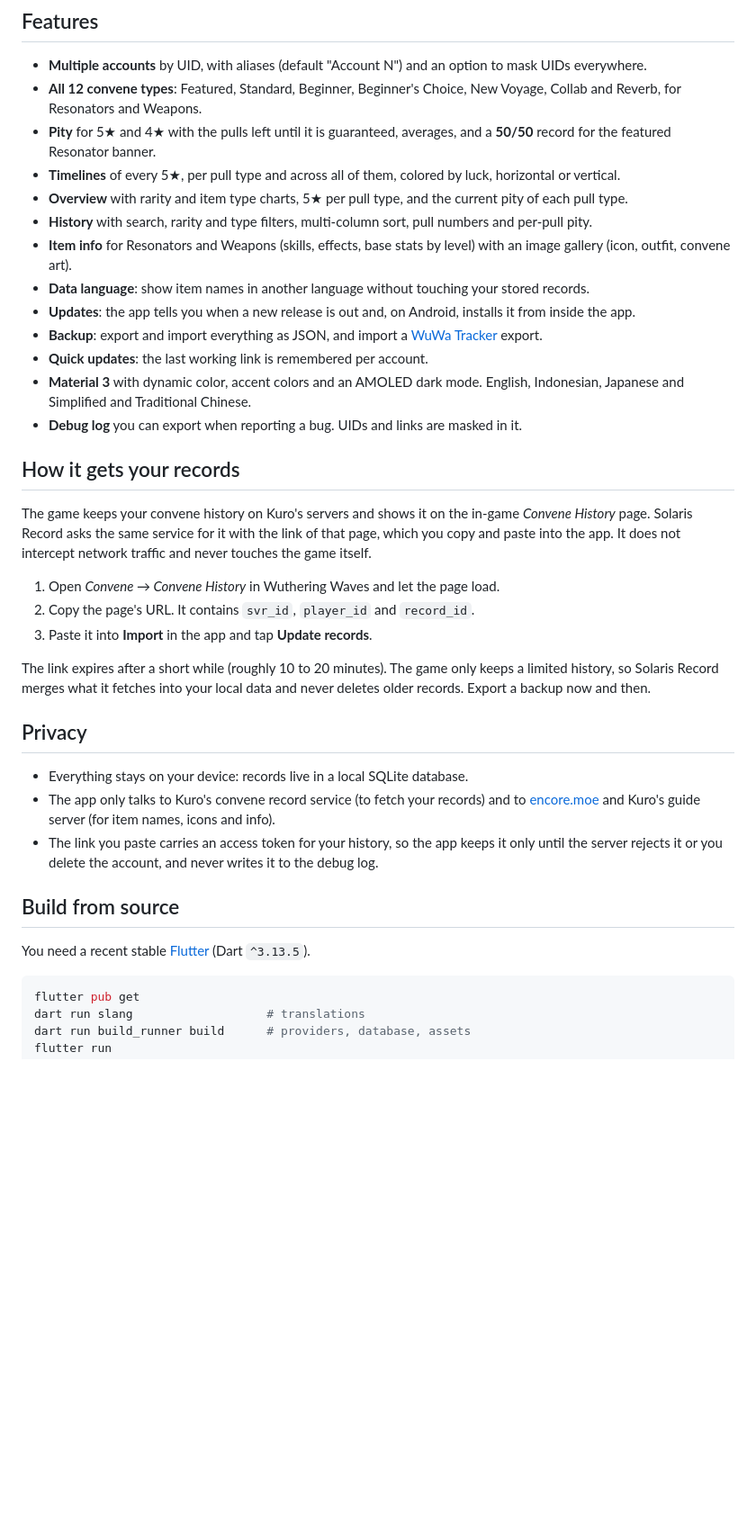
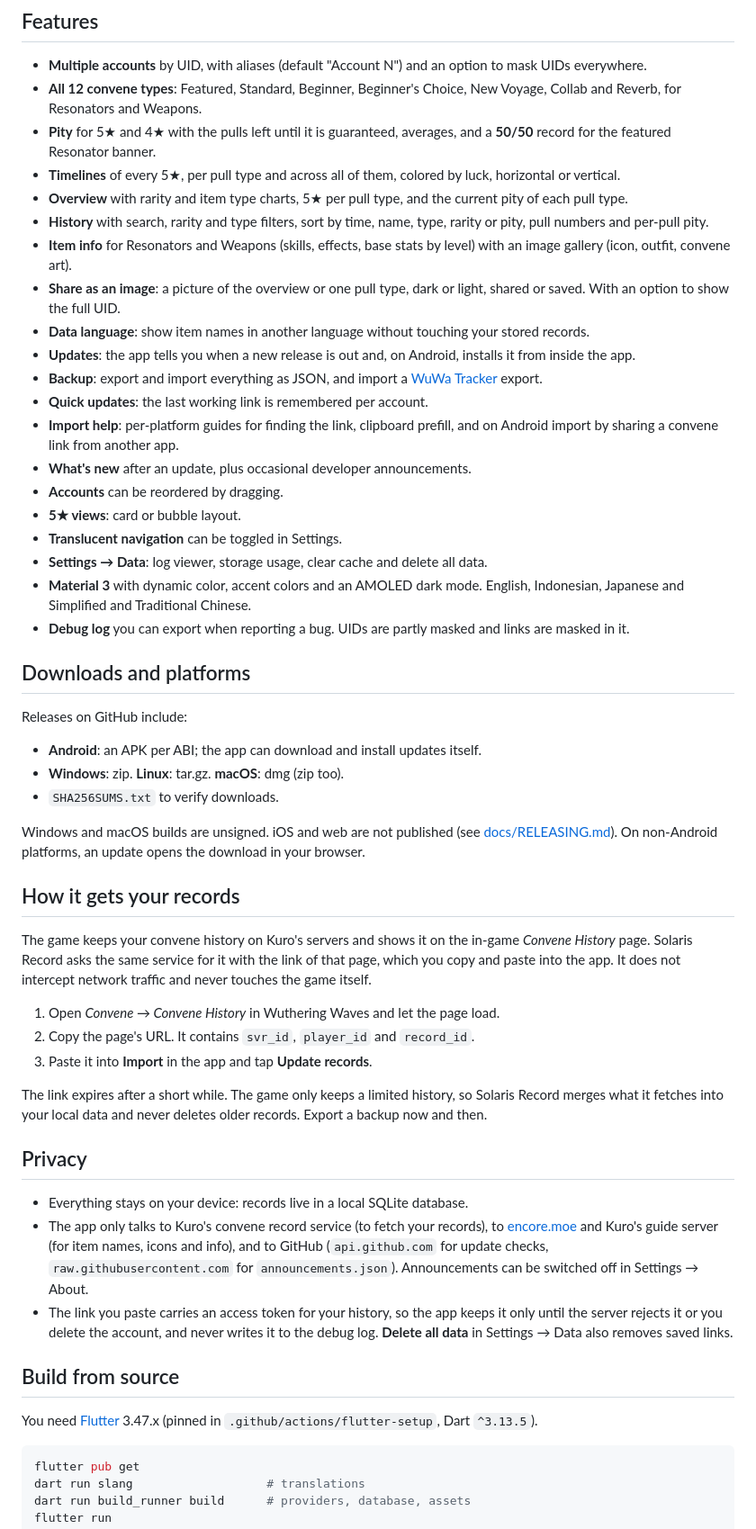
Before and after one commit to Kirara02/solaris-record, a Markdown page: README.md, the part around the change. Shown at 90% size. GitHub-like rendering; blank space fills up the shorter version.

Commit message:
docs: refresh readme features and privacy
List the GitHub hosts in Privacy, add a downloads and platforms
section, and cover features that were missing (share as an image,
import help, what's new, account reorder, Settings data tools).

Co-Authored-By: Claude Sonnet 5.5 <noreply@anthropic.com>

````diff
--- a/README.md
+++ b/README.md
@@ -54,14 +54,31 @@ Open-source, cross-platform convene (gacha) tracker for Wuthering Waves. Track p
 - **Pity** for 5★ and 4★ with the pulls left until it is guaranteed, averages, and a **50/50** record for the featured Resonator banner.
 - **Timelines** of every 5★, per pull type and across all of them, colored by luck, horizontal or vertical.
 - **Overview** with rarity and item type charts, 5★ per pull type, and the current pity of each pull type.
-- **History** with search, rarity and type filters, multi-column sort, pull numbers and per-pull pity.
+- **History** with search, rarity and type filters, sort by time, name, type, rarity or pity, pull numbers and per-pull pity.
 - **Item info** for Resonators and Weapons (skills, effects, base stats by level) with an image gallery (icon, outfit, convene art).
+- **Share as an image**: a picture of the overview or one pull type, dark or light, shared or saved. With an option to show the full UID.
 - **Data language**: show item names in another language without touching your stored records.
 - **Updates**: the app tells you when a new release is out and, on Android, installs it from inside the app.
 - **Backup**: export and import everything as JSON, and import a [WuWa Tracker](https://wuwatracker.com/) export.
 - **Quick updates**: the last working link is remembered per account.
+- **Import help**: per-platform guides for finding the link, clipboard prefill, and on Android import by sharing a convene link from another app.
+- **What's new** after an update, plus occasional developer announcements.
+- **Accounts** can be reordered by dragging.
+- **5★ views**: card or bubble layout.
+- **Translucent navigation** can be toggled in Settings.
+- **Settings → Data**: log viewer, storage usage, clear cache and delete all data.
 - **Material 3** with dynamic color, accent colors and an AMOLED dark mode. English, Indonesian, Japanese and Simplified and Traditional Chinese.
-- **Debug log** you can export when reporting a bug. UIDs and links are masked in it.
+- **Debug log** you can export when reporting a bug. UIDs are partly masked and links are masked in it.
+
+## Downloads and platforms
+
+Releases on GitHub include:
+
+- **Android**: an APK per ABI; the app can download and install updates itself.
+- **Windows**: zip. **Linux**: tar.gz. **macOS**: dmg (zip too).
+- `SHA256SUMS.txt` to verify downloads.
+
+Windows and macOS builds are unsigned. iOS and web are not published (see [docs/RELEASING.md](docs/RELEASING.md)). On non-Android platforms, an update opens the download in your browser.
 
 ## How it gets your records
 
@@ -71,17 +88,17 @@ The game keeps your convene history on Kuro's servers and shows it on the in-gam
 2. Copy the page's URL. It contains `svr_id`, `player_id` and `record_id`.
 3. Paste it into **Import** in the app and tap **Update records**.
 
-The link expires after a short while (roughly 10 to 20 minutes). The game only keeps a limited history, so Solaris Record merges what it fetches into your local data and never deletes older records. Export a backup now and then.
+The link expires after a short while. The game only keeps a limited history, so Solaris Record merges what it fetches into your local data and never deletes older records. Export a backup now and then.
 
 ## Privacy
 
 - Everything stays on your device: records live in a local SQLite database.
-- The app only talks to Kuro's convene record service (to fetch your records) and to [encore.moe](https://encore.moe/) and Kuro's guide server (for item names, icons and info).
-- The link you paste carries an access token for your history, so the app keeps it only until the server rejects it or you delete the account, and never writes it to the debug log.
+- The app only talks to Kuro's convene record service (to fetch your records), to [encore.moe](https://encore.moe/) and Kuro's guide server (for item names, icons and info), and to GitHub (`api.github.com` for update checks, `raw.githubusercontent.com` for `announcements.json`). Announcements can be switched off in Settings → About.
+- The link you paste carries an access token for your history, so the app keeps it only until the server rejects it or you delete the account, and never writes it to the debug log. **Delete all data** in Settings → Data also removes saved links.
 
 ## Build from source
 
-You need a recent stable [Flutter](https://docs.flutter.dev/get-started/install) (Dart `^3.13.5`).
+You need [Flutter](https://docs.flutter.dev/get-started/install) 3.47.x (pinned in `.github/actions/flutter-setup`, Dart `^3.13.5`).
 
 ```bash
 flutter pub get
````
